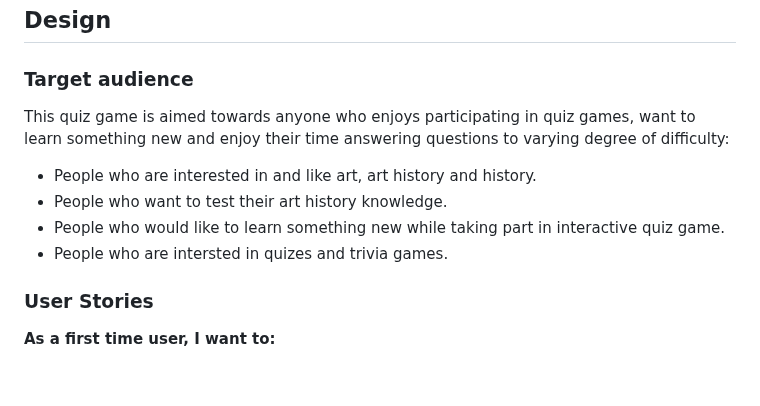
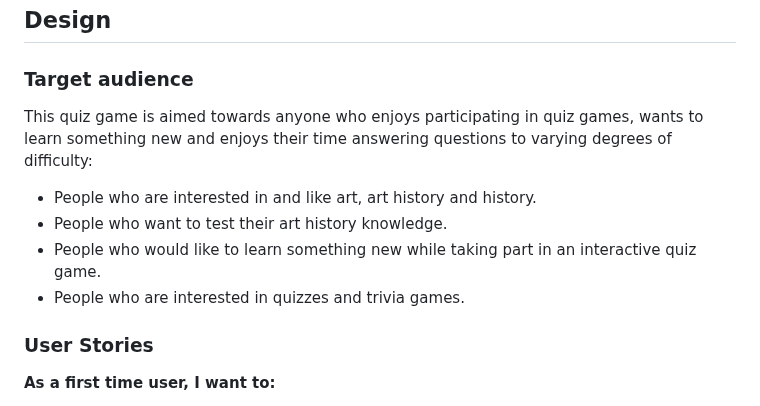
Before and after one commit to Code-Institute-Submissions/laurakond-quiz-my-art, a Markdown page: README.md, the part around the change. Rendered like a GitHub page; blank space fills up the shorter version.

Commit message:
readme(edit target audience)

```diff
--- a/README.md
+++ b/README.md
@@ -45,12 +45,12 @@ Link to live page: [Quiz My Art](https://laurakond.github.io/quiz-my-art/)
 
 ### Target audience
 
-This quiz game is aimed towards anyone who enjoys participating in quiz games, want to learn something new and enjoy their time answering questions to varying degree of difficulty:
+This quiz game is aimed towards anyone who enjoys participating in quiz games, wants to learn something new and enjoys their time answering questions to varying degrees of difficulty:
 
 - People who are interested in and like art, art history and history.
 - People who want to test their art history knowledge.
-- People who would like to learn something new while taking part in interactive quiz game.
-- People who are intersted in quizes and trivia games.
+- People who would like to learn something new while taking part in an interactive quiz game.
+- People who are interested in quizzes and trivia games.
 
 
 ### User Stories
```
